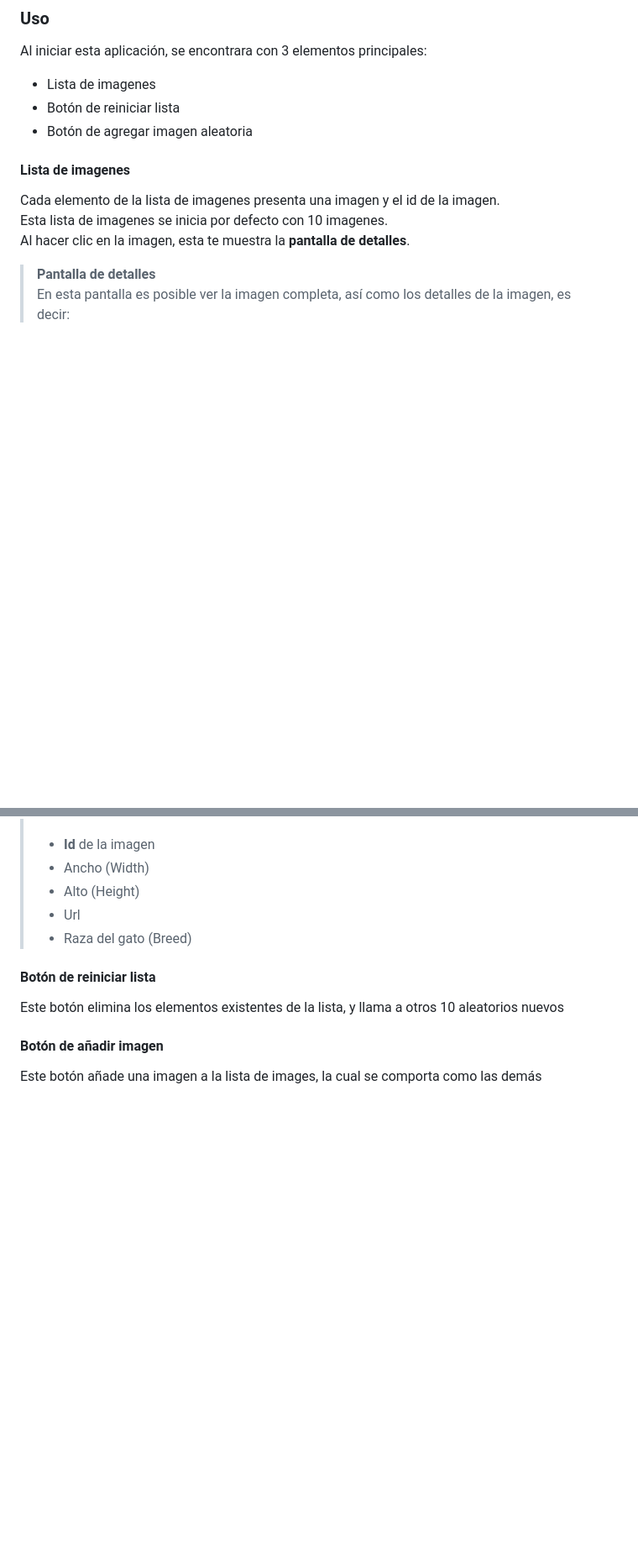
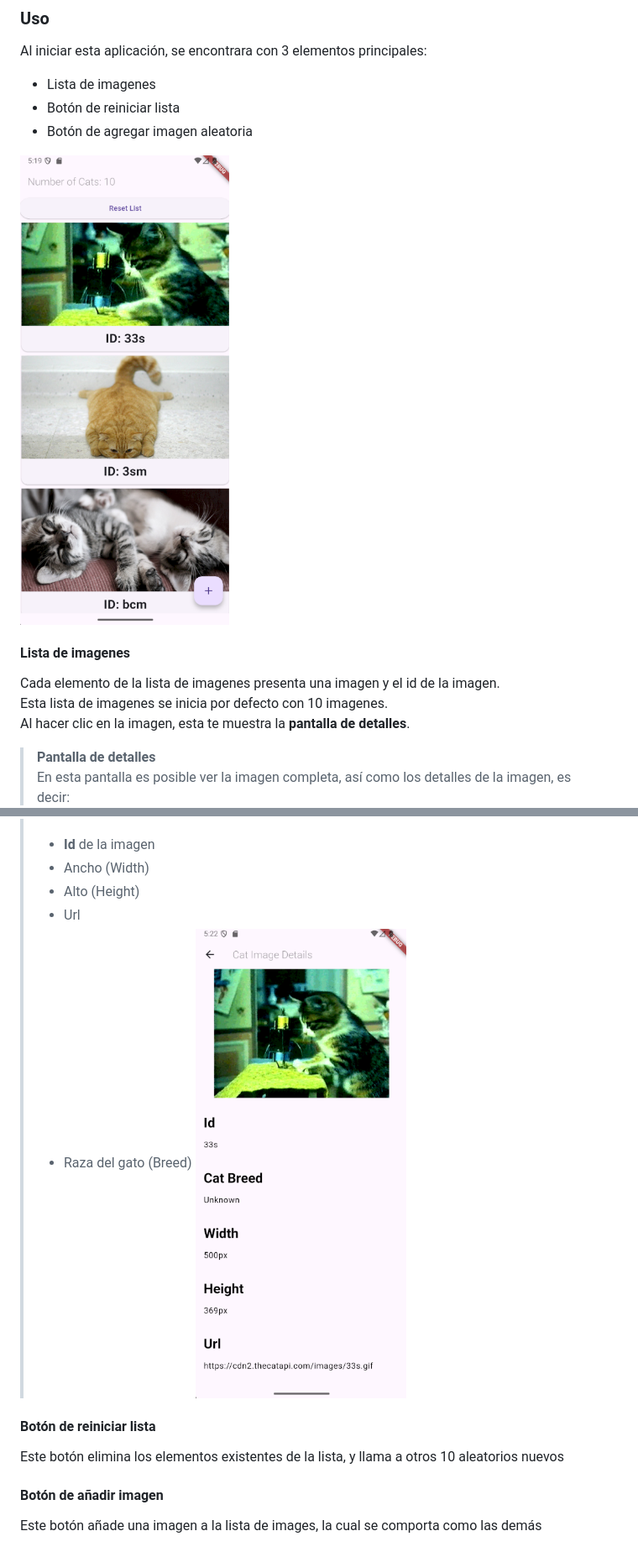
Before and after one commit to sagajc03/Prueba_tecnica_flutter, a Markdown page: README.md, 2 parts joined by grey strips. Shown: that part at 84% size. Drawn GitHub-style; pictures changed too: imagesReadme/PantallaDeDetalles.png (added), imagesReadme/PantallaDeInicio.png (added); blank space fills up the shorter version.

Commit message:
Added images to README

```diff
--- a/README.md
+++ b/README.md
@@ -15,6 +15,8 @@ Al iniciar esta aplicación, se encontrara con 3 elementos principales:
 + Botón de reiniciar lista
 + Botón de agregar imagen aleatoria
 
+![Pantalla de Inicio](imagesReadme/PantallaDeInicio.png)
+
 #### Lista de imagenes
 Cada elemento de la lista de imagenes presenta una imagen y el id de la imagen.
 Esta lista de imagenes se inicia por defecto con 10 imagenes.
@@ -27,6 +29,7 @@ Al hacer clic en la imagen, esta te muestra la **pantalla de detalles**.
 > + Alto (Height)
 > + Url
 > + Raza del gato (Breed)
+> ![Pantalla de detalles](imagesReadme/PantallaDeDetalles.png)
 
 #### Botón de reiniciar lista
 Este botón elimina los elementos existentes de la lista, y llama a otros 10 aleatorios nuevos
```
Also changed, not shown: PantallaDeInicio.png (added).
